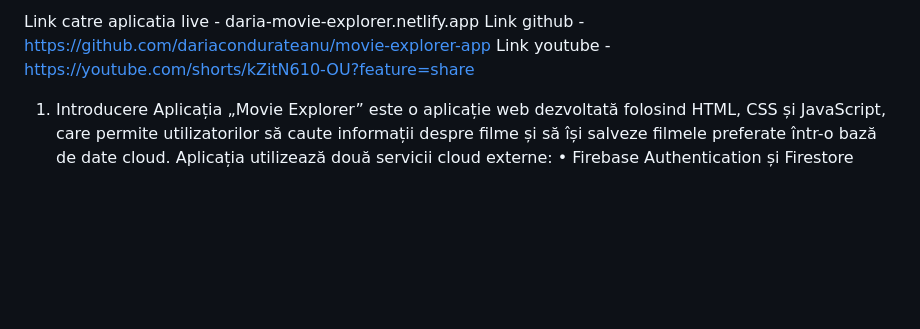
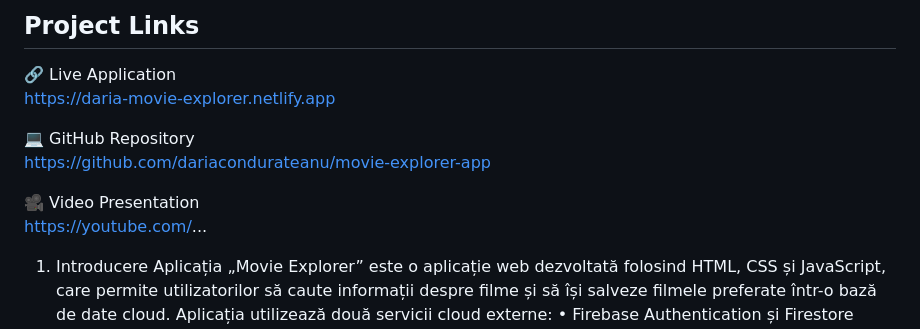
Before and after one commit to dariacondurateanu/movie-explorer-app, a Markdown page: README.md, the part around the change. Drawn GitHub-style; blank space fills up the shorter version.

Commit message:
final readme

```diff
--- a/README.md
+++ b/README.md
@@ -1,6 +1,13 @@
-Link catre aplicatia live - daria-movie-explorer.netlify.app
-Link github - https://github.com/dariacondurateanu/movie-explorer-app
-Link youtube - https://youtube.com/shorts/kZitN610-OU?feature=share
+## Project Links
+
+🔗 Live Application
+https://daria-movie-explorer.netlify.app
+
+💻 GitHub Repository
+https://github.com/dariacondurateanu/movie-explorer-app
+
+🎥 Video Presentation
+https://youtube.com/...
 
 1. Introducere
 Aplicația „Movie Explorer” este o aplicație web dezvoltată folosind HTML, CSS și JavaScript, care permite utilizatorilor să caute informații despre filme și să își salveze filmele preferate într-o bază de date cloud.
```
